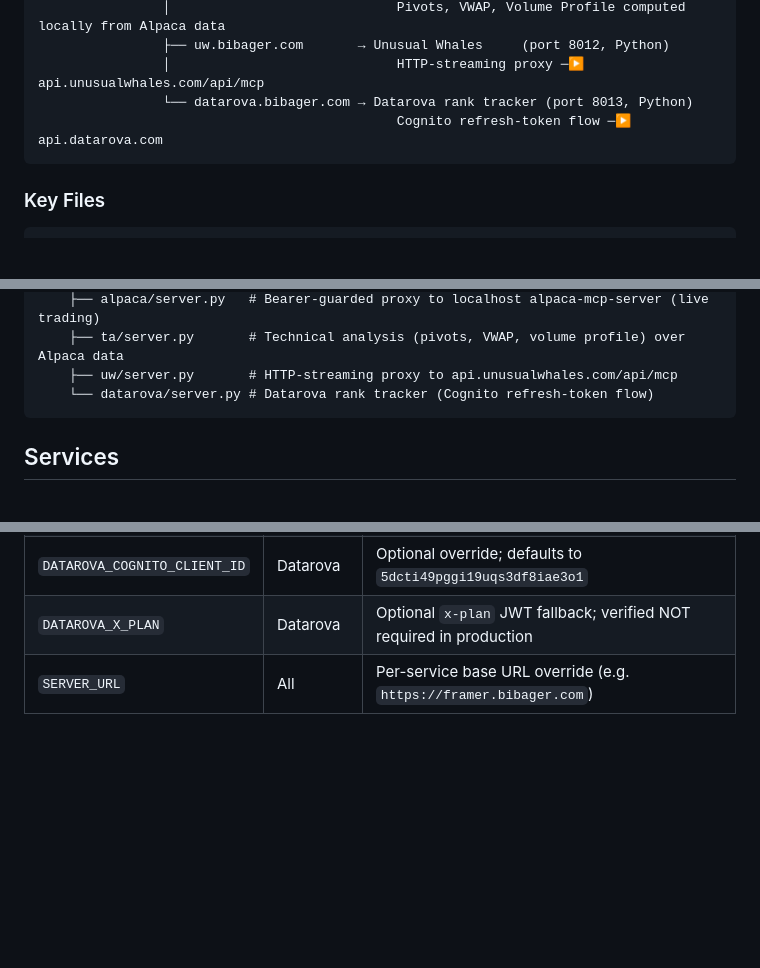
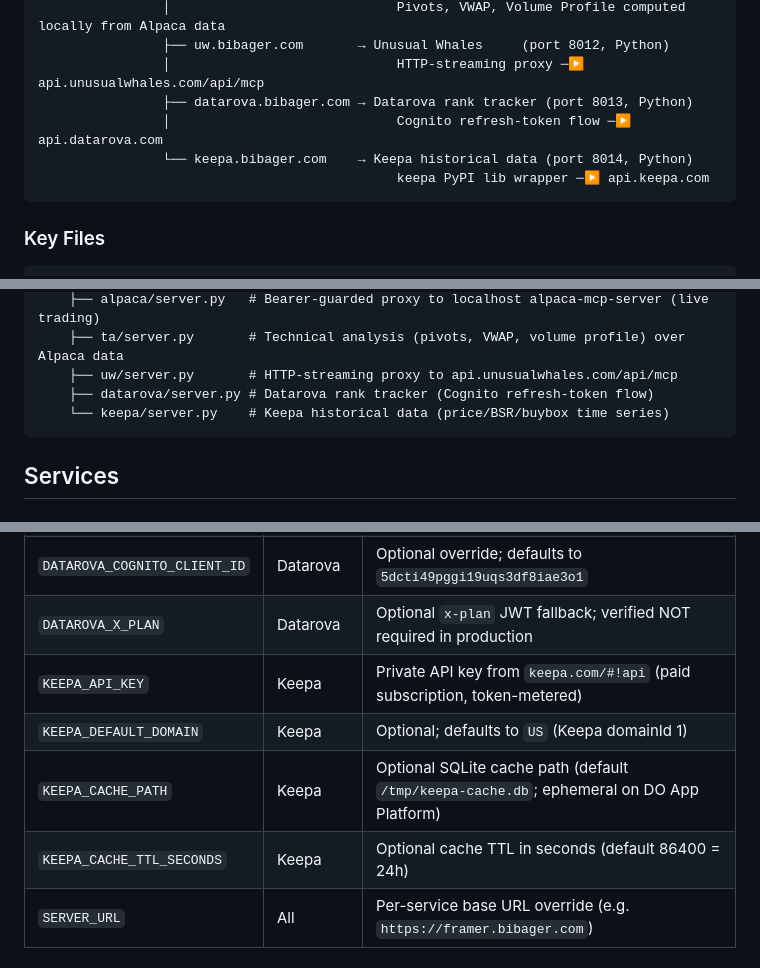
Before and after one commit to bibager/mcp-gateway, a Markdown page: CLAUDE.md, 3 parts joined by grey strips. Rendered like a GitHub page; blank space fills up the shorter version.

````diff
--- a/CLAUDE.md
+++ b/CLAUDE.md
@@ -26,8 +26,10 @@ Internet → Caddy (port 8080) → Service routing by host/path
                 │                             Pivots, VWAP, Volume Profile computed locally from Alpaca data
                 ├── uw.bibager.com       → Unusual Whales     (port 8012, Python)
                 │                             HTTP-streaming proxy ─▶ api.unusualwhales.com/api/mcp
-                └── datarova.bibager.com → Datarova rank tracker (port 8013, Python)
-                                              Cognito refresh-token flow ─▶ api.datarova.com
+                ├── datarova.bibager.com → Datarova rank tracker (port 8013, Python)
+                │                             Cognito refresh-token flow ─▶ api.datarova.com
+                └── keepa.bibager.com    → Keepa historical data (port 8014, Python)
+                                              keepa PyPI lib wrapper ─▶ api.keepa.com
 ```
 
 ### Key Files
@@ -59,7 +61,8 @@ Internet → Caddy (port 8080) → Service routing by host/path
     ├── alpaca/server.py   # Bearer-guarded proxy to localhost alpaca-mcp-server (live trading)
     ├── ta/server.py       # Technical analysis (pivots, VWAP, volume profile) over Alpaca data
     ├── uw/server.py       # HTTP-streaming proxy to api.unusualwhales.com/api/mcp
-    └── datarova/server.py # Datarova rank tracker (Cognito refresh-token flow)
+    ├── datarova/server.py # Datarova rank tracker (Cognito refresh-token flow)
+    └── keepa/server.py    # Keepa historical data (price/BSR/buybox time series)
 ```
 
 ## Services
@@ -223,6 +241,10 @@ Host-based routing takes priority (prevents cross-domain OAuth hijack):
 | `DATAROVA_REFRESH_TOKEN` | Datarova | Long-lived Cognito refresh token (~30 day TTL); captured via `tools/datarova-api-recon/` extension |
 | `DATAROVA_COGNITO_CLIENT_ID` | Datarova | Optional override; defaults to `5dcti49pggi19uqs3df8iae3o1` |
 | `DATAROVA_X_PLAN` | Datarova | Optional `x-plan` JWT fallback; verified NOT required in production |
+| `KEEPA_API_KEY` | Keepa | Private API key from `keepa.com/#!api` (paid subscription, token-metered) |
+| `KEEPA_DEFAULT_DOMAIN` | Keepa | Optional; defaults to `US` (Keepa domainId 1) |
+| `KEEPA_CACHE_PATH` | Keepa | Optional SQLite cache path (default `/tmp/keepa-cache.db`; ephemeral on DO App Platform) |
+| `KEEPA_CACHE_TTL_SECONDS` | Keepa | Optional cache TTL in seconds (default 86400 = 24h) |
 | `SERVER_URL` | All | Per-service base URL override (e.g. `https://framer.bibager.com`) |
 
 ## Conventions
````
Also changed, not shown: other parts of CLAUDE.md (+19 -3 lines).
